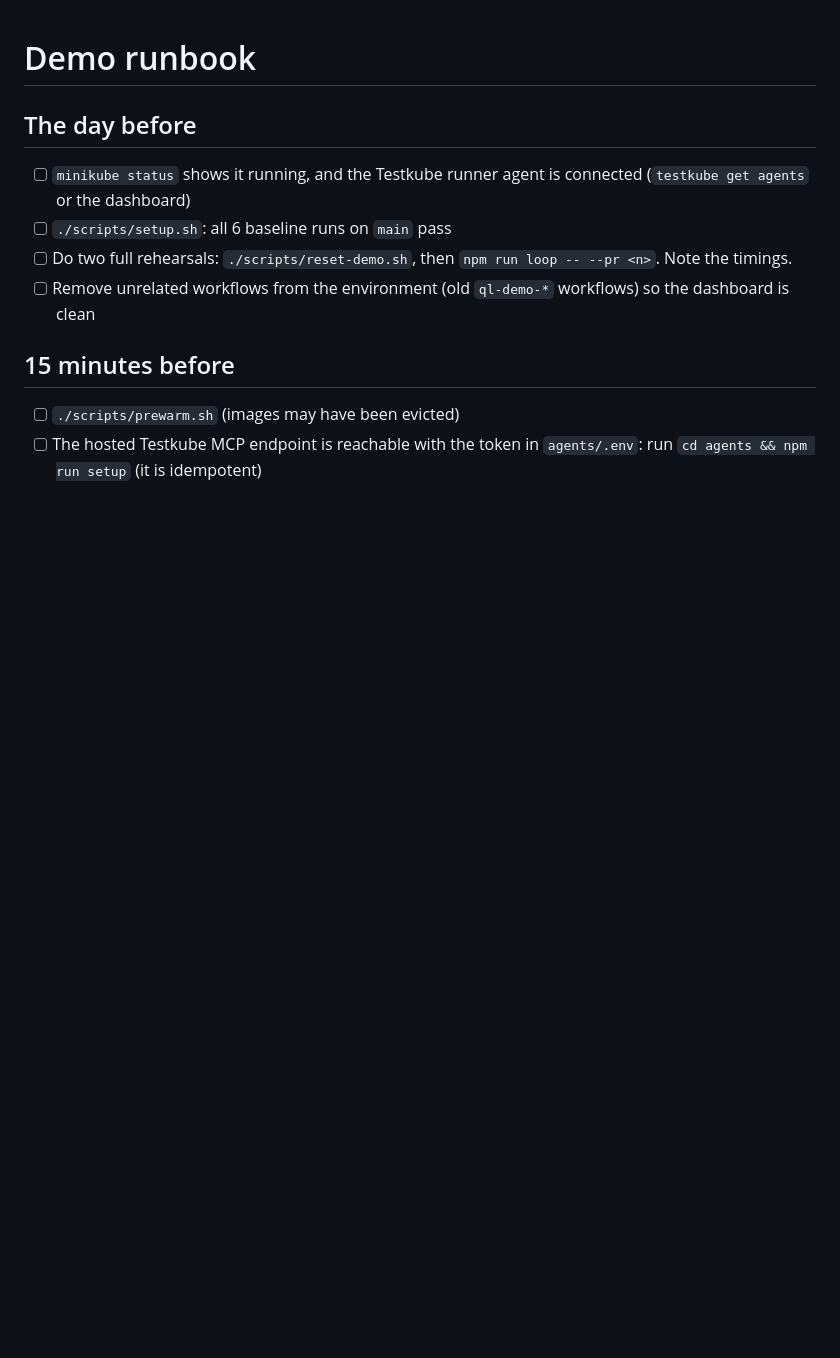
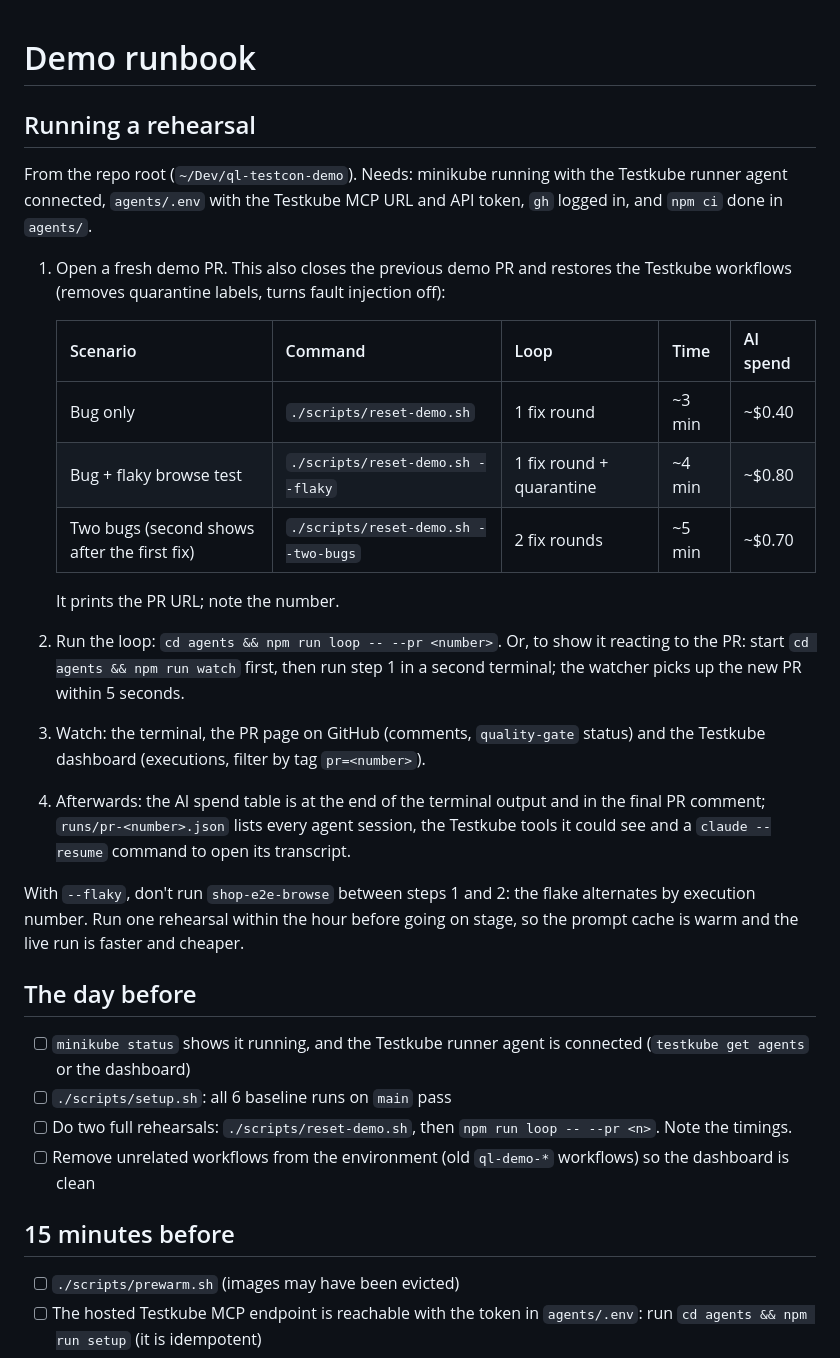
Before and after one commit to olensmar/ql-testcon-demo, a Markdown page: DEMO-RUNBOOK.md, the part around the change. GitHub-like rendering; blank space fills up the shorter version.

Commit message:
Remediator: edit files with Edit, not shell; rehearsal steps in the runbook
Co-Authored-By: Claude Opus 5.5 <noreply@anthropic.com>

```diff
--- a/DEMO-RUNBOOK.md
+++ b/DEMO-RUNBOOK.md
@@ -1,4 +1,33 @@
 # Demo runbook
+
+## Running a rehearsal
+
+From the repo root (`~/Dev/ql-testcon-demo`). Needs: minikube running with the Testkube runner agent
+connected, `agents/.env` with the Testkube MCP URL and API token, `gh` logged in, and `npm ci` done
+in `agents/`.
+
+1. Open a fresh demo PR. This also closes the previous demo PR and restores the Testkube workflows
+   (removes quarantine labels, turns fault injection off):
+
+   | Scenario | Command | Loop | Time | AI spend |
+   |---|---|---|---|---|
+   | Bug only | `./scripts/reset-demo.sh` | 1 fix round | ~3 min | ~$0.40 |
+   | Bug + flaky browse test | `./scripts/reset-demo.sh --flaky` | 1 fix round + quarantine | ~4 min | ~$0.80 |
+   | Two bugs (second shows after the first fix) | `./scripts/reset-demo.sh --two-bugs` | 2 fix rounds | ~5 min | ~$0.70 |
+
+   It prints the PR URL; note the number.
+2. Run the loop: `cd agents && npm run loop -- --pr <number>`.
+   Or, to show it reacting to the PR: start `cd agents && npm run watch` first, then run step 1 in a
+   second terminal; the watcher picks up the new PR within 5 seconds.
+3. Watch: the terminal, the PR page on GitHub (comments, `quality-gate` status) and the Testkube
+   dashboard (executions, filter by tag `pr=<number>`).
+4. Afterwards: the AI spend table is at the end of the terminal output and in the final PR
+   comment; `runs/pr-<number>.json` lists every agent session, the Testkube tools it could see and
+   a `claude --resume` command to open its transcript.
+
+With `--flaky`, don't run `shop-e2e-browse` between steps 1 and 2: the flake alternates by
+execution number. Run one rehearsal within the hour before going on stage, so the prompt cache is
+warm and the live run is faster and cheaper.
 
 ## The day before
 
```
Also changed, not shown: 1 other file.
